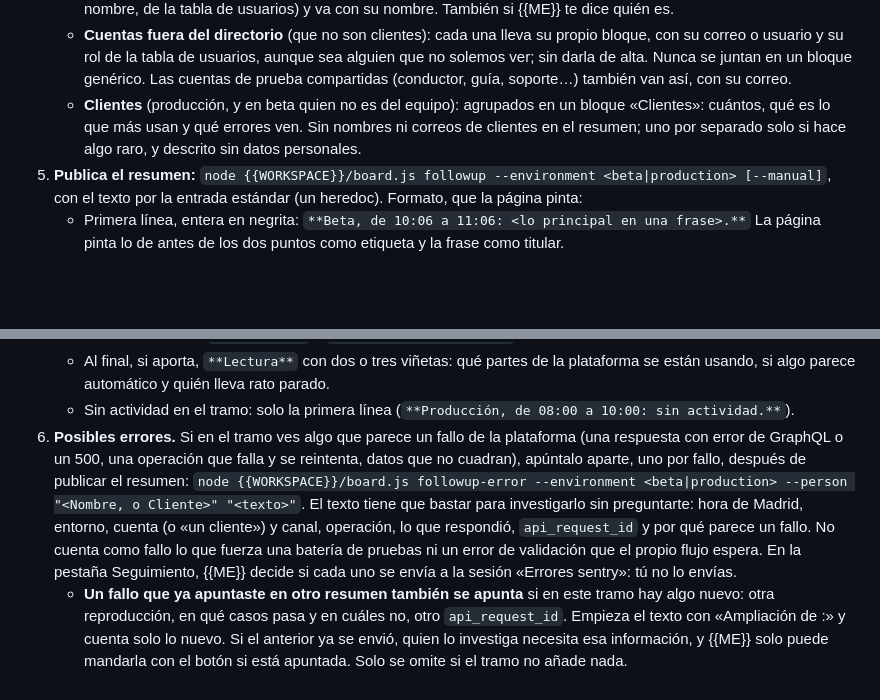
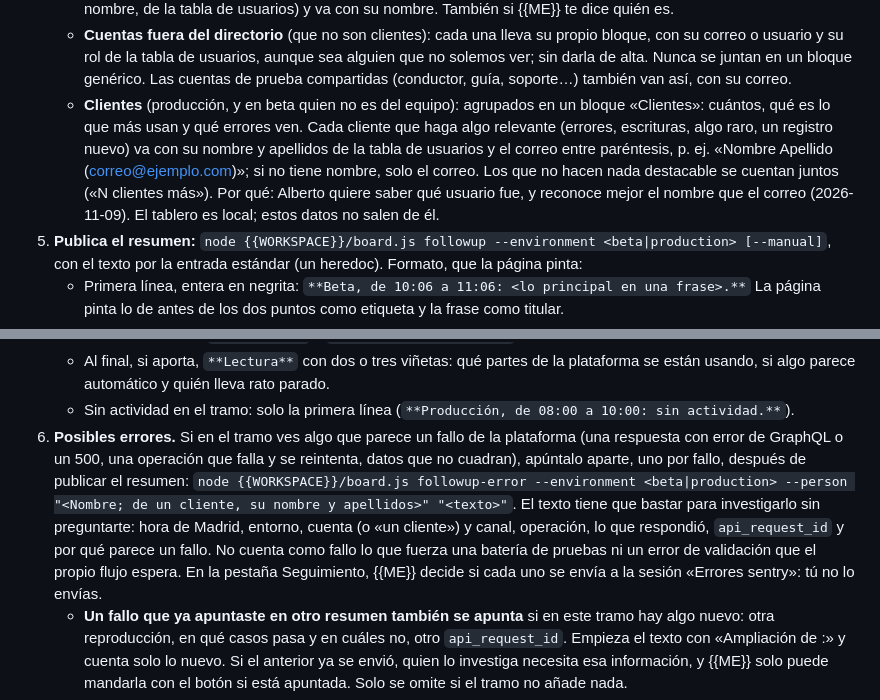
Before and after one commit to Albrodpul/dashboard-jira, a Markdown page: templates/commands/seguimiento.md, 2 parts joined by grey strips. Drawn GitHub-style; blank space fills up the shorter version.

Commit message:
Follow-up: name clients who do something relevant

```diff
--- a/templates/commands/seguimiento.md
+++ b/templates/commands/seguimiento.md
@@ -42,7 +42,7 @@ Si lo dispara el cron y `board.js followup-status` da `"paused": true` sin `requ
    - Las baterías automáticas (ráfagas de la misma operación en segundos, errores `blocked by test harness`, ver `context/SENTRY.md`) van en un bloque «Baterías de pruebas», no en el de nadie.
    - **Gente nueva:** si la cuenta es del dominio de correo de la empresa (el de las cuentas del directorio), es un compañero: dalo de alta con `node {{WORKSPACE}}/board.js person-add "<Nombre>" <correo>[,<correo>…]` (el nombre, de la tabla de usuarios) y va con su nombre. También si {{ME}} te dice quién es.
    - **Cuentas fuera del directorio** (que no son clientes): cada una lleva su propio bloque, con su correo o usuario y su rol de la tabla de usuarios, aunque sea alguien que no solemos ver; sin darla de alta. Nunca se juntan en un bloque genérico. Las cuentas de prueba compartidas (conductor, guía, soporte…) también van así, con su correo.
-   - **Clientes** (producción, y en beta quien no es del equipo): agrupados en un bloque «Clientes»: cuántos, qué es lo que más usan y qué errores ven. Sin nombres ni correos de clientes en el resumen; uno por separado solo si hace algo raro, y descrito sin datos personales.
+   - **Clientes** (producción, y en beta quien no es del equipo): agrupados en un bloque «Clientes»: cuántos, qué es lo que más usan y qué errores ven. Cada cliente que haga algo relevante (errores, escrituras, algo raro, un registro nuevo) va con su nombre y apellidos de la tabla de usuarios y el correo entre paréntesis, p. ej. «Nombre Apellido (correo@ejemplo.com)»; si no tiene nombre, solo el correo. Los que no hacen nada destacable se cuentan juntos («N clientes más»). Por qué: Alberto quiere saber qué usuario fue, y reconoce mejor el nombre que el correo (2026-11-09). El tablero es local; estos datos no salen de él.
 5. **Publica el resumen:** `node {{WORKSPACE}}/board.js followup --environment <beta|production> [--manual]`, con el texto por la entrada estándar (un heredoc). Formato, que la página pinta:
    - Primera línea, entera en negrita: `**Beta, de 10:06 a 11:06: <lo principal en una frase>.**` La página pinta lo de antes de los dos puntos como etiqueta y la frase como titular.
    - Un bloque por persona del equipo, primero quien más ha hecho. La cabecera es una línea con el nombre en negrita y las cifras separadas por « · », que la página pinta en pequeño al lado (los errores, en rojo si no son cero): `**Ana** · 339 peticiones · 17 escrituras · 0 errores · 09:36–13:58`. Debajo, viñetas cortas de qué ha hecho, una por canal (panel de administración, web, app) o por tema, sin repetir las cifras de la cabecera.
@@ -50,7 +50,7 @@ Si lo dispara el cron y `board.js followup-status` da `"paused": true` sin `requ
    - Al final, si los hay, `**Clientes**` y `**Baterías de pruebas**`, con la misma forma de cabecera y viñetas.
    - Al final, si aporta, `**Lectura**` con dos o tres viñetas: qué partes de la plataforma se están usando, si algo parece automático y quién lleva rato parado.
    - Sin actividad en el tramo: solo la primera línea (`**Producción, de 08:00 a 10:00: sin actividad.**`).
-6. **Posibles errores.** Si en el tramo ves algo que parece un fallo de la plataforma (una respuesta con error de GraphQL o un 500, una operación que falla y se reintenta, datos que no cuadran), apúntalo aparte, uno por fallo, después de publicar el resumen: `node {{WORKSPACE}}/board.js followup-error --environment <beta|production> --person "<Nombre, o Cliente>" "<texto>"`. El texto tiene que bastar para investigarlo sin preguntarte: hora de Madrid, entorno, cuenta (o «un cliente») y canal, operación, lo que respondió, `api_request_id` y por qué parece un fallo. No cuenta como fallo lo que fuerza una batería de pruebas ni un error de validación que el propio flujo espera. En la pestaña Seguimiento, {{ME}} decide si cada uno se envía a la sesión «Errores sentry»: tú no lo envías.
+6. **Posibles errores.** Si en el tramo ves algo que parece un fallo de la plataforma (una respuesta con error de GraphQL o un 500, una operación que falla y se reintenta, datos que no cuadran), apúntalo aparte, uno por fallo, después de publicar el resumen: `node {{WORKSPACE}}/board.js followup-error --environment <beta|production> --person "<Nombre; de un cliente, su nombre y apellidos>" "<texto>"`. El texto tiene que bastar para investigarlo sin preguntarte: hora de Madrid, entorno, cuenta (o «un cliente») y canal, operación, lo que respondió, `api_request_id` y por qué parece un fallo. No cuenta como fallo lo que fuerza una batería de pruebas ni un error de validación que el propio flujo espera. En la pestaña Seguimiento, {{ME}} decide si cada uno se envía a la sesión «Errores sentry»: tú no lo envías.
    - **Un fallo que ya apuntaste en otro resumen también se apunta** si en este tramo hay algo nuevo: otra reproducción, en qué casos pasa y en cuáles no, otro `api_request_id`. Empieza el texto con «Ampliación de <id del anterior>:» y cuenta solo lo nuevo. Si el anterior ya se envió, quien lo investiga necesita esa información, y {{ME}} solo puede mandarla con el botón si está apuntada. Solo se omite si el tramo no añade nada.
 7. En el chat, una sola línea: «Resumen de <entorno> publicado en el tablero (HH:MM)», más «N posibles errores» si los hay.
 
```
